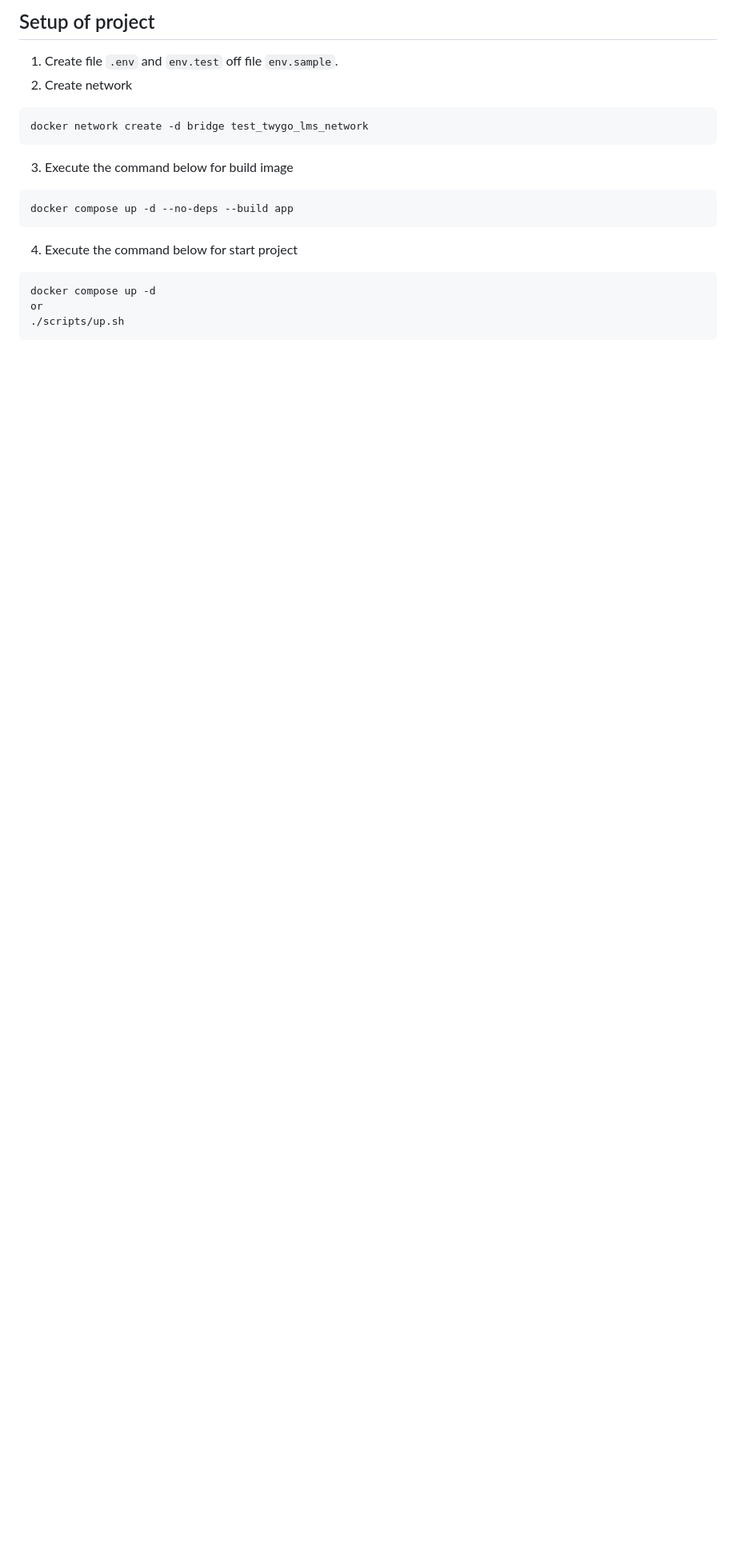
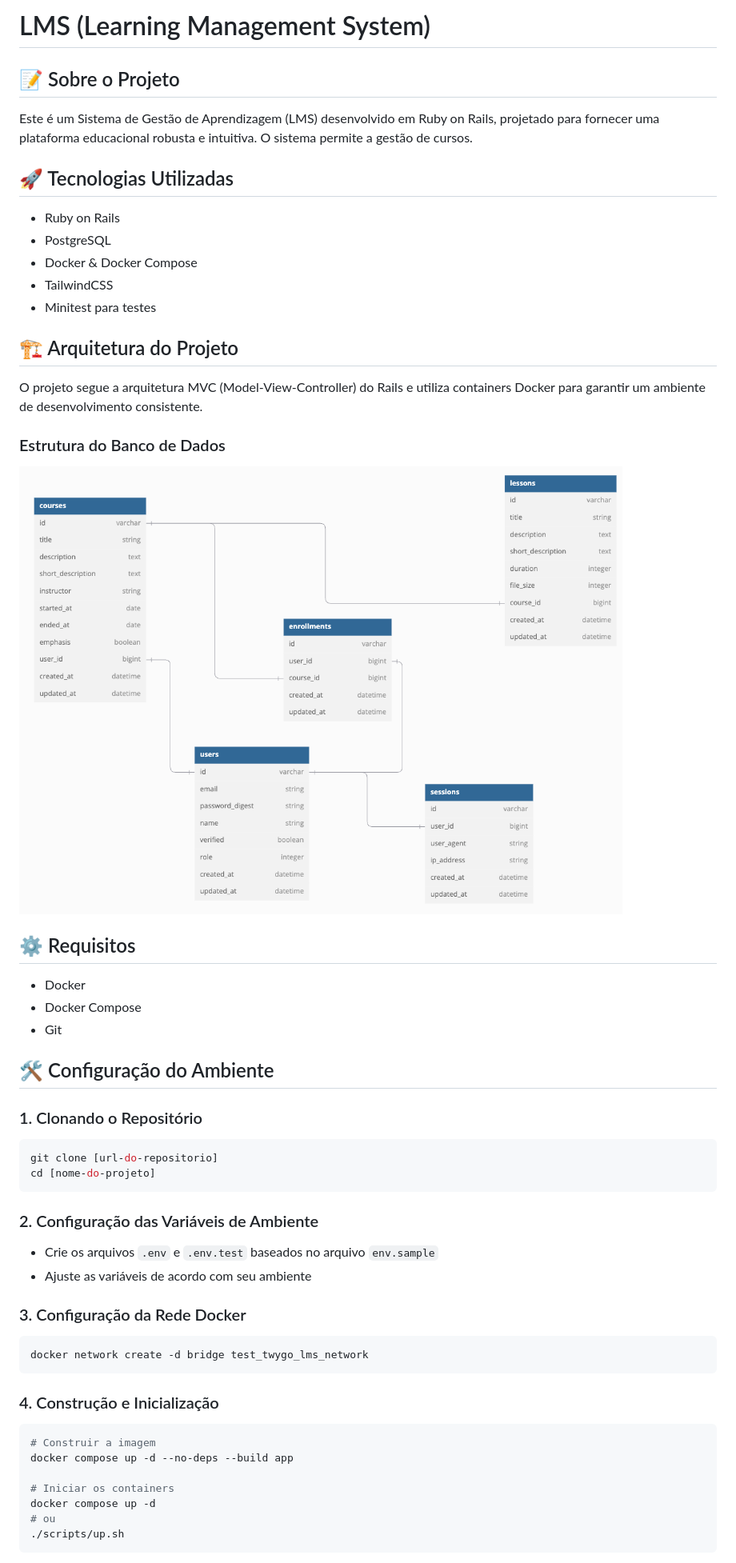
Before and after one commit to frankyston/test_twygo_lms, a Markdown page: README.md, the part around the change printed below. Shown: that part at 80% size. Drawn GitHub-style; pictures changed too: database.png (added); blank space fills up the shorter version.

Commit message:
Improve README

````diff
--- a/README.md
+++ b/README.md
@@ -1,17 +1,50 @@
-## Setup of project
+# LMS (Learning Management System)
 
-1. Create file `.env` and `env.test` off file `env.sample`.
-2. Create network
+## 📝 Sobre o Projeto
+Este é um Sistema de Gestão de Aprendizagem (LMS) desenvolvido em Ruby on Rails, projetado para fornecer uma plataforma educacional robusta e intuitiva. O sistema permite a gestão de cursos.
+
+## 🚀 Tecnologias Utilizadas
+- Ruby on Rails
+- PostgreSQL
+- Docker & Docker Compose
+- TailwindCSS
+- Minitest para testes
+
+## 🏗️ Arquitetura do Projeto
+O projeto segue a arquitetura MVC (Model-View-Controller) do Rails e utiliza containers Docker para garantir um ambiente de desenvolvimento consistente.
+
+### Estrutura do Banco de Dados
+![image](database.png)
+
+## ⚙️ Requisitos
+- Docker
+- Docker Compose
+- Git
+
+## 🛠️ Configuração do Ambiente
+
+### 1. Clonando o Repositório
+```bash
+git clone [url-do-repositorio]
+cd [nome-do-projeto]
 ```
+
+### 2. Configuração das Variáveis de Ambiente
+- Crie os arquivos `.env` e `.env.test` baseados no arquivo `env.sample`
+- Ajuste as variáveis de acordo com seu ambiente
+
+### 3. Configuração da Rede Docker
+```bash
 docker network create -d bridge test_twygo_lms_network
 ```
-3. Execute the command below for build image
-```
+
+### 4. Construção e Inicialização
+```bash
+# Construir a imagem
 docker compose up -d --no-deps --build app
-```
-4. Execute the command below for start project
-```
+
+# Iniciar os containers
 docker compose up -d
-or
+# ou
 ./scripts/up.sh
 ```
````
Also changed, not shown: other parts of README.md (+21 -13 lines).
